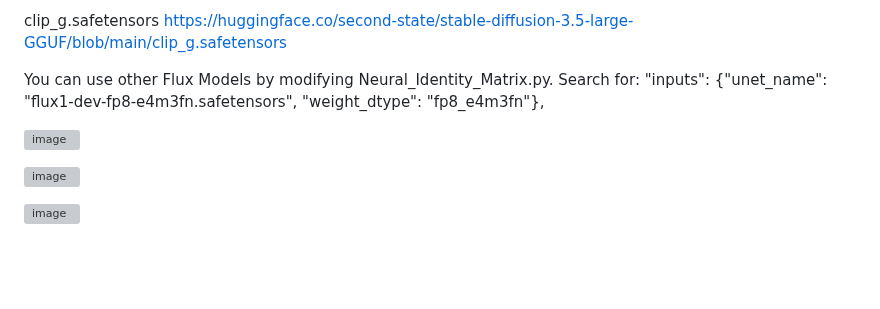
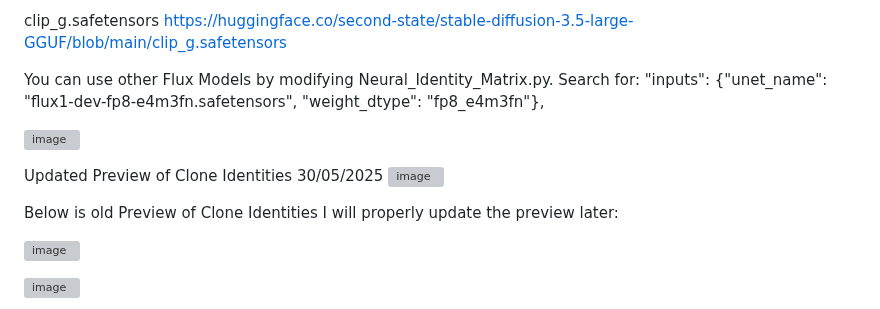
Before and after one commit to CRCODE22/Neural-Identity-Matrix, a Markdown page: README.md, the part around the change. GitHub-like rendering; blank space fills up the shorter version; grey boxes are pictures that could not be loaded.

```diff
--- a/README.md
+++ b/README.md
@@ -52,6 +52,11 @@ Search for: "inputs": {"unet_name": "flux1-dev-fp8-e4m3fn.safetensors", "weight_
 
 ![image](https://github.com/user-attachments/assets/185a256f-bab5-4c06-a271-789f1a93b9a7)
 
+Updated Preview of Clone Identities 30/05/2025
+![image](https://github.com/user-attachments/assets/1ae46f61-9729-4551-ba02-53edf0379e5c)
+
+Below is old Preview of Clone Identities I will properly update the preview later:
+
 ![image](https://github.com/user-attachments/assets/e8ee598e-6968-4870-ba7a-ec81af9b7ad4)
 
 ![image](https://github.com/user-attachments/assets/b37ddfe9-90b5-4bbd-84b1-e666ced0dcd9)
```
